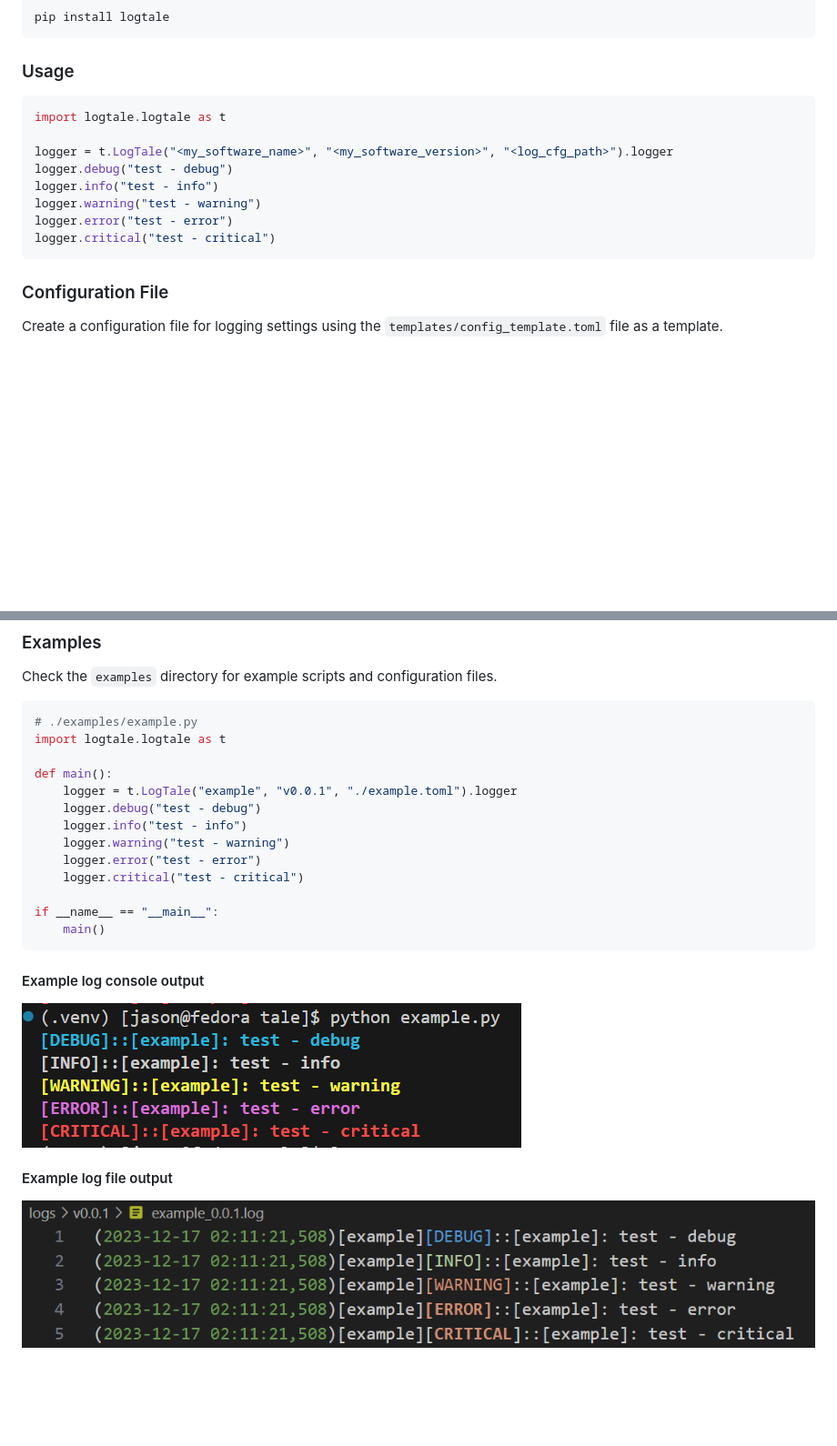
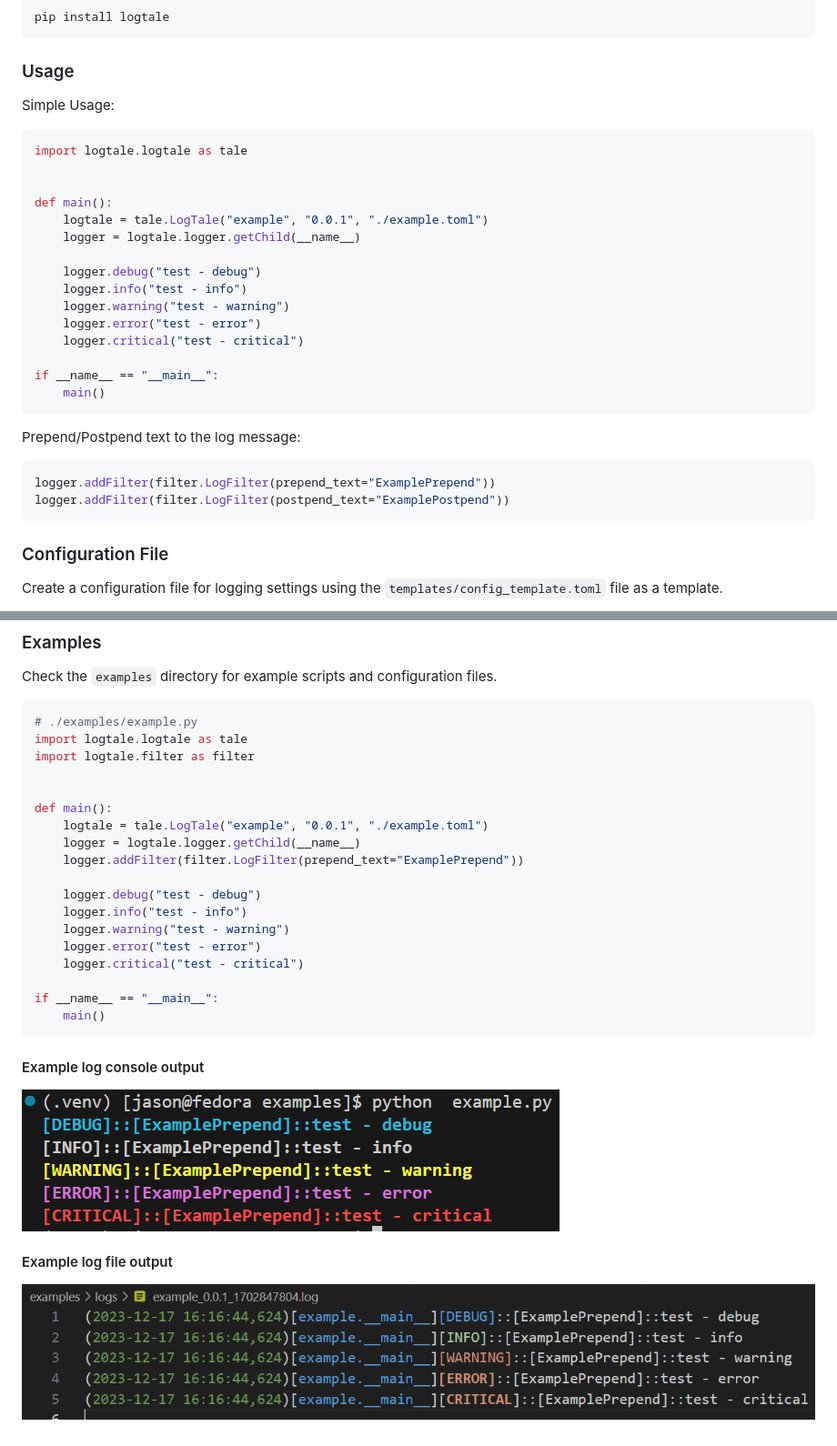
Before and after one commit to DuckBoss/logtale, a Markdown page: README.md, 2 parts joined by grey strips. Shown at 91% size. Drawn GitHub-style; pictures changed too: examples/example_console_output.png, examples/example_file_output.png; blank space fills up the shorter version.

Commit message:
docs: updated docs and example files
Signed-off-by: Jason Jerome <jasonjerome16@gmail.com>

````diff
--- a/README.md
+++ b/README.md
@@ -7,15 +7,29 @@ pip install logtale
 ```
 
 ### Usage
+Simple Usage:
 ``` python
-import logtale.logtale as t
+import logtale.logtale as tale
 
-logger = t.LogTale("<my_software_name>", "<my_software_version>", "<log_cfg_path>").logger
-logger.debug("test - debug")
-logger.info("test - info")
-logger.warning("test - warning")
-logger.error("test - error")
-logger.critical("test - critical")
+
+def main():
+    logtale = tale.LogTale("example", "0.0.1", "./example.toml")
+    logger = logtale.logger.getChild(__name__)
+
+    logger.debug("test - debug")
+    logger.info("test - info")
+    logger.warning("test - warning")
+    logger.error("test - error")
+    logger.critical("test - critical")
+
+if __name__ == "__main__":
+    main()
+```
+
+Prepend/Postpend text to the log message:
+``` python
+logger.addFilter(filter.LogFilter(prepend_text="ExamplePrepend"))
+logger.addFilter(filter.LogFilter(postpend_text="ExamplePostpend"))
 ```
 
 ### Configuration File
@@ -51,10 +65,15 @@ Check the `examples` directory for example scripts and configuration files.
 
 ``` python
 # ./examples/example.py
-import logtale.logtale as t
+import logtale.logtale as tale
+import logtale.filter as filter
+
 
 def main():
-    logger = t.LogTale("example", "v0.0.1", "./example.toml").logger
+    logtale = tale.LogTale("example", "0.0.1", "./example.toml")
+    logger = logtale.logger.getChild(__name__)
+    logger.addFilter(filter.LogFilter(prepend_text="ExamplePrepend"))
+
     logger.debug("test - debug")
     logger.info("test - info")
     logger.warning("test - warning")
````
Also changed, not shown: 1 other file.
